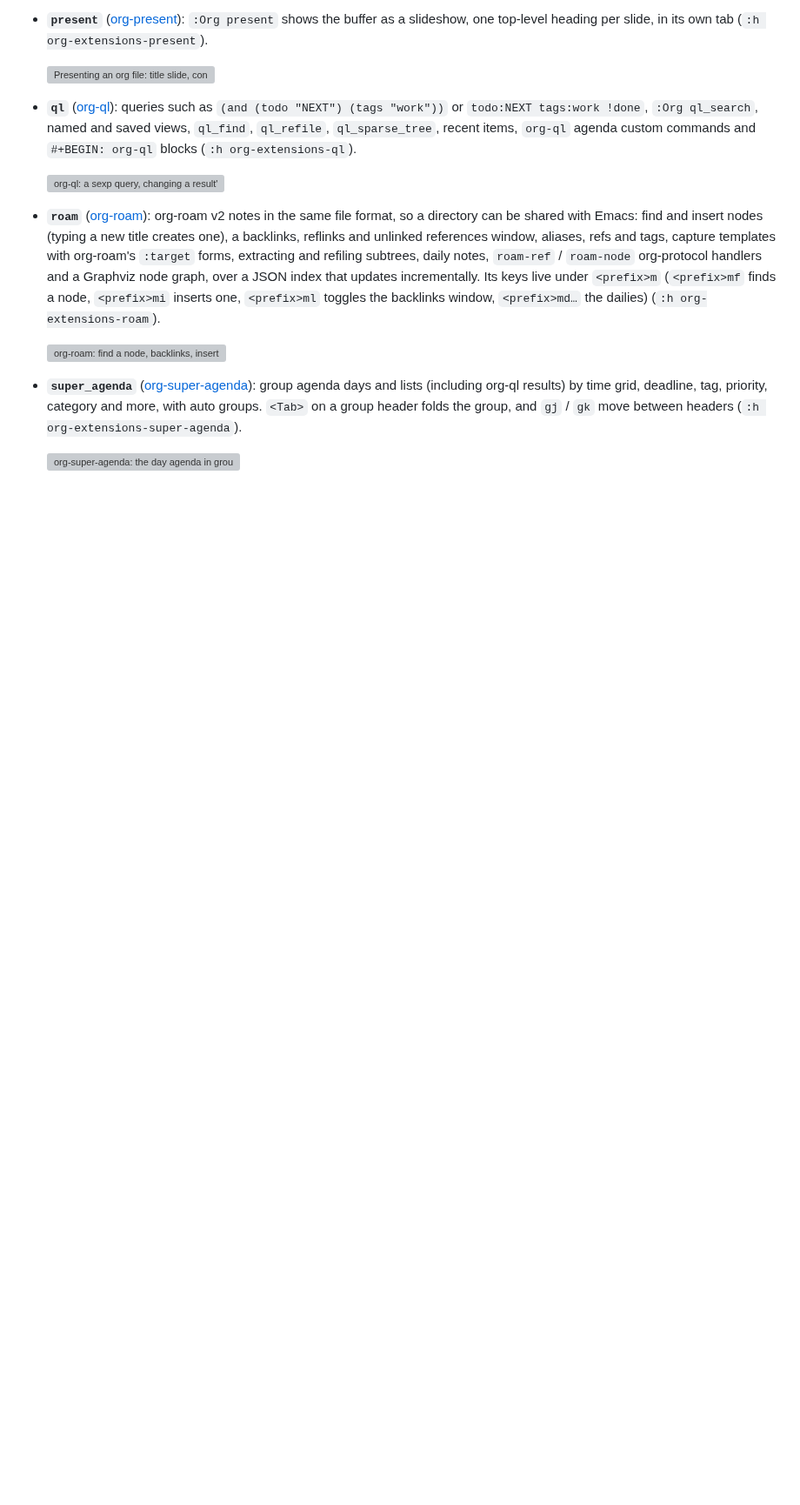
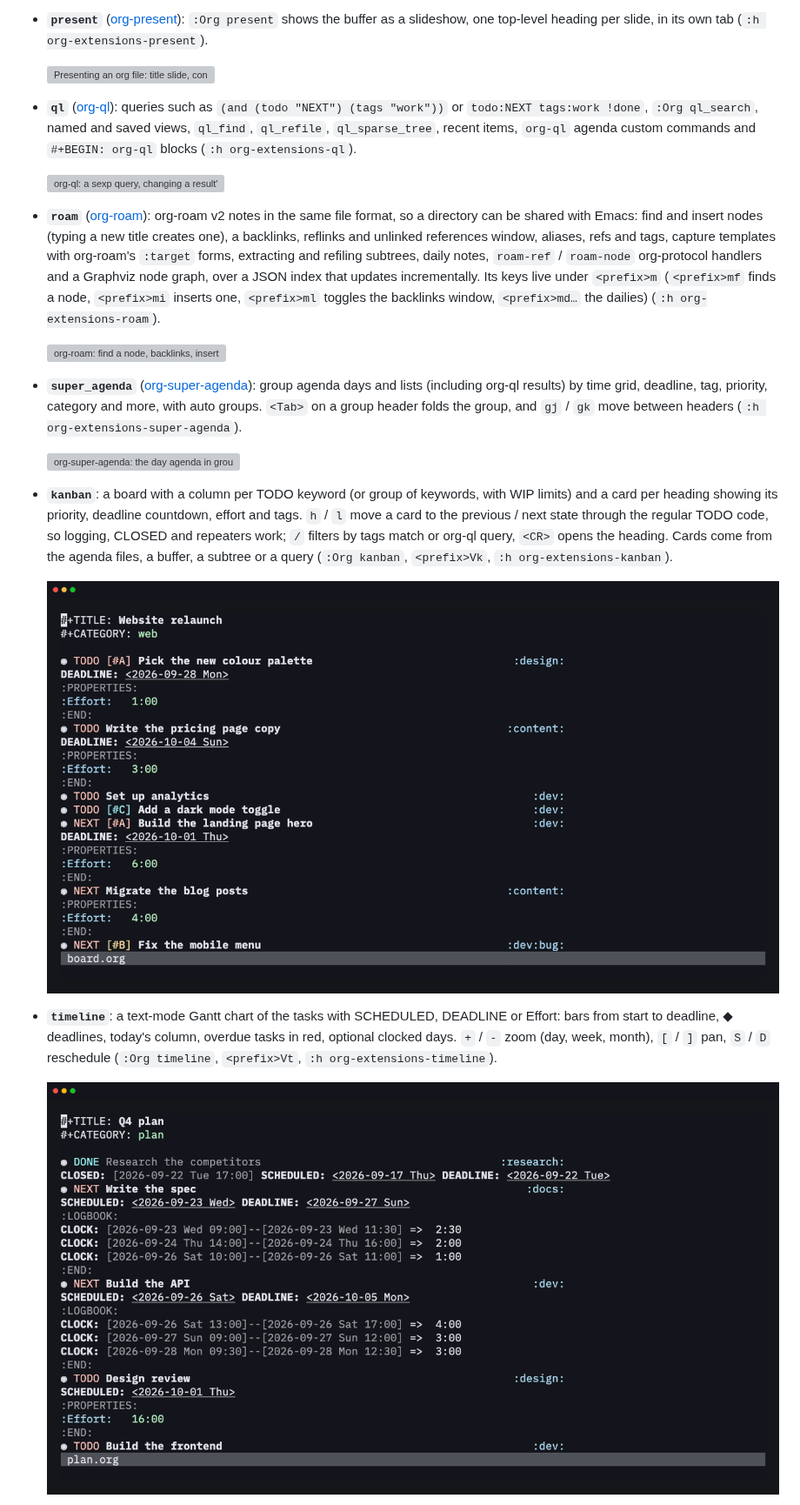
Before and after one commit to xheisenbugx/org.nvim, a Markdown page: README.md, the part around one of its changes. Shown at 87% size. GitHub-like rendering; pictures changed too: docs/media/kanban.gif (added), docs/media/timeline.gif (added); blank space fills up the shorter version; grey boxes are pictures that could not be loaded.

Commit message:
docs(extensions): README, demo data, tapes and GIFs for the views
Co-Authored-By: Claude Opus 5.5 <noreply@anthropic.com>

```diff
--- a/README.md
+++ b/README.md
@@ -998,3 +998,21 @@ set. See `:h org-extensions`.
 
   ![org-super-agenda: the day agenda in groups, moving between headers with gj and folding groups with Tab, then org-ql results grouped by category](docs/media/super-agenda.gif)
 
+- **`kanban`**: a board with a column per TODO keyword (or group of
+  keywords, with WIP limits) and a card per heading showing its priority,
+  deadline countdown, effort and tags. `h` / `l` move a card to the
+  previous / next state through the regular TODO code, so logging, CLOSED
+  and repeaters work; `/` filters by tags match or org-ql query, `<CR>`
+  opens the heading. Cards come from the agenda files, a buffer, a subtree
+  or a query (`:Org kanban`, `<prefix>Vk`, `:h org-extensions-kanban`).
+
+  ![Kanban board: moving a card to NEXT goes over the WIP limit, filtering by a tag, moving a card to DONE and opening its heading with CLOSED logged](docs/media/kanban.gif)
+
+- **`timeline`**: a text-mode Gantt chart of the tasks with SCHEDULED,
+  DEADLINE or Effort: bars from start to deadline, ◆ deadlines, today's
+  column, overdue tasks in red, optional clocked days. `+` / `-` zoom
+  (day, week, month), `[` / `]` pan, `S` / `D` reschedule
+  (`:Org timeline`, `<prefix>Vt`, `:h org-extensions-timeline`).
+
+  ![Timeline: a Gantt chart of a plan, panning, zooming out to weeks, showing clocked days and moving an overdue deadline with the calendar](docs/media/timeline.gif)
+
```
Also changed, not shown: other parts of README.md (+15 -0 lines), docs/media/README.md (+9 -0 lines), docs/media/heatmap.gif (added), docs/media/sidebar.gif (added), 13 other files.
